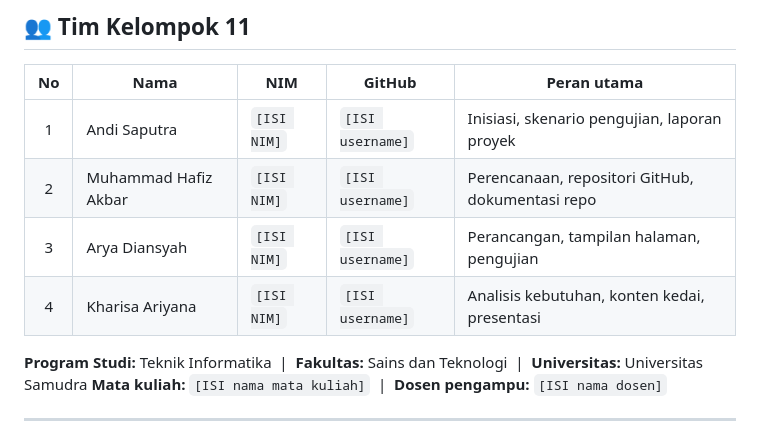
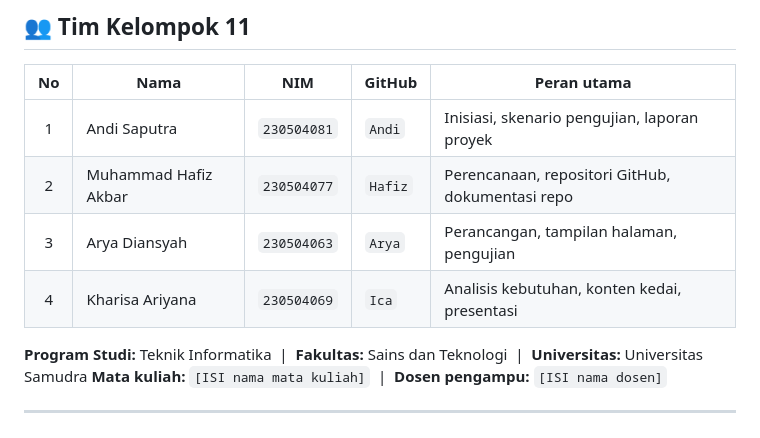
Before and after one commit to MPPL01022026/Kelompok-11, a Markdown page: README.md, the part around the change. GitHub-like rendering.

Commit message:
Update team member details in README.md

```diff
--- a/README.md
+++ b/README.md
@@ -30,10 +30,10 @@ Proyek ini adalah tugas kelompok dengan studi kasus Kedai Pujasera. Kami berenca
 
 | No | Nama | NIM | GitHub | Peran utama |
 |:-:|---|---|---|---|
-| 1 | Andi Saputra | `[ISI NIM]` | `[ISI username]` | Inisiasi, skenario pengujian, laporan proyek |
-| 2 | Muhammad Hafiz Akbar | `[ISI NIM]` | `[ISI username]` | Perencanaan, repositori GitHub, dokumentasi repo |
-| 3 | Arya Diansyah | `[ISI NIM]` | `[ISI username]` | Perancangan, tampilan halaman, pengujian |
-| 4 | Kharisa Ariyana | `[ISI NIM]` | `[ISI username]` | Analisis kebutuhan, konten kedai, presentasi |
+| 1 | Andi Saputra | `230504081` | `Andi` | Inisiasi, skenario pengujian, laporan proyek |
+| 2 | Muhammad Hafiz Akbar | `230504077` | `Hafiz` | Perencanaan, repositori GitHub, dokumentasi repo |
+| 3 | Arya Diansyah | `230504063` | `Arya` | Perancangan, tampilan halaman, pengujian |
+| 4 | Kharisa Ariyana | `230504069` | `Ica` | Analisis kebutuhan, konten kedai, presentasi |
 
 **Program Studi:** Teknik Informatika &nbsp;|&nbsp; **Fakultas:** Sains dan Teknologi &nbsp;|&nbsp; **Universitas:** Universitas Samudra
 **Mata kuliah:** `[ISI nama mata kuliah]` &nbsp;|&nbsp; **Dosen pengampu:** `[ISI nama dosen]`
```
